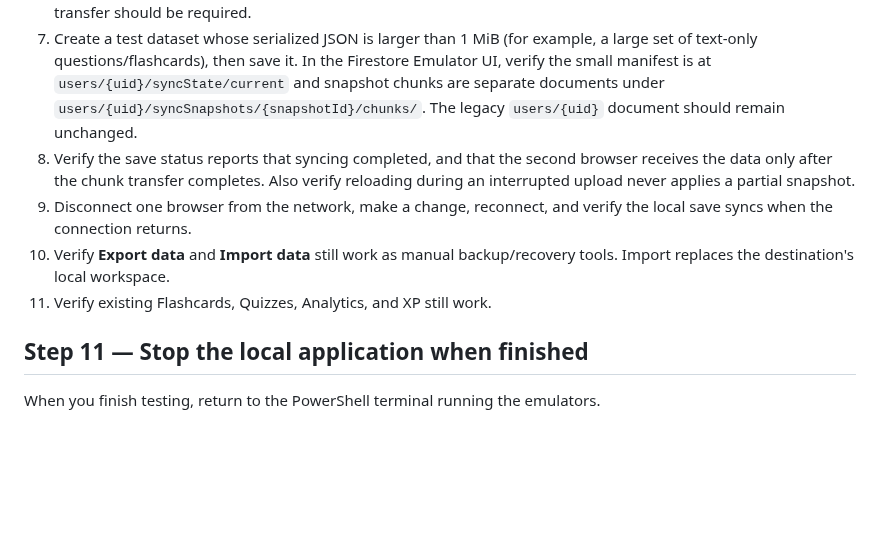
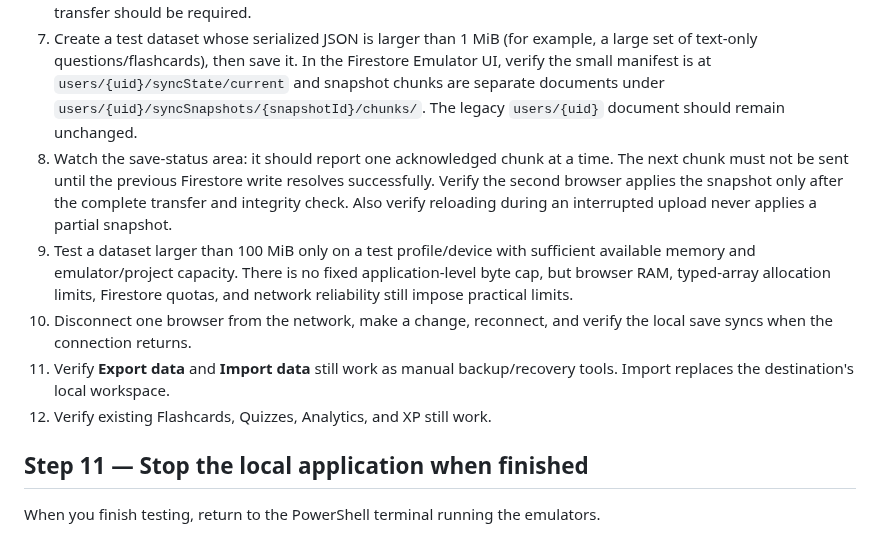
Before and after one commit to khemsinghbhati/prepyproo, a Markdown page: How to test Locally.md, the part around the change. Drawn GitHub-style; blank space fills up the shorter version.

Commit message:
Update testing guide for sequential chunk transfer

```diff
--- a/How to test Locally.md
+++ b/How to test Locally.md
@@ -149,10 +149,11 @@ Your production account data is **not** automatically imported into the emulator
 5. Close/reopen the browser and sign back in with the same account; data should still be present locally.
 6. Open PrepPro in two separate browser profiles using the **same test account in the Auth emulator**. Make a change in one window, wait for the save status to report that it synced, and verify the other window receives it automatically. Then edit in the second window and check that the first receives the change. No codes or file transfer should be required.
 7. Create a test dataset whose serialized JSON is larger than 1 MiB (for example, a large set of text-only questions/flashcards), then save it. In the Firestore Emulator UI, verify the small manifest is at `users/{uid}/syncState/current` and snapshot chunks are separate documents under `users/{uid}/syncSnapshots/{snapshotId}/chunks/`. The legacy `users/{uid}` document should remain unchanged.
-8. Verify the save status reports that syncing completed, and that the second browser receives the data only after the chunk transfer completes. Also verify reloading during an interrupted upload never applies a partial snapshot.
-9. Disconnect one browser from the network, make a change, reconnect, and verify the local save syncs when the connection returns.
-10. Verify **Export data** and **Import data** still work as manual backup/recovery tools. Import replaces the destination's local workspace.
-11. Verify existing Flashcards, Quizzes, Analytics, and XP still work.
+8. Watch the save-status area: it should report one acknowledged chunk at a time. The next chunk must not be sent until the previous Firestore write resolves successfully. Verify the second browser applies the snapshot only after the complete transfer and integrity check. Also verify reloading during an interrupted upload never applies a partial snapshot.
+9. Test a dataset larger than 100 MiB only on a test profile/device with sufficient available memory and emulator/project capacity. There is no fixed application-level byte cap, but browser RAM, typed-array allocation limits, Firestore quotas, and network reliability still impose practical limits.
+10. Disconnect one browser from the network, make a change, reconnect, and verify the local save syncs when the connection returns.
+11. Verify **Export data** and **Import data** still work as manual backup/recovery tools. Import replaces the destination's local workspace.
+12. Verify existing Flashcards, Quizzes, Analytics, and XP still work.
 
 ## Step 11 — Stop the local application when finished
 
```
